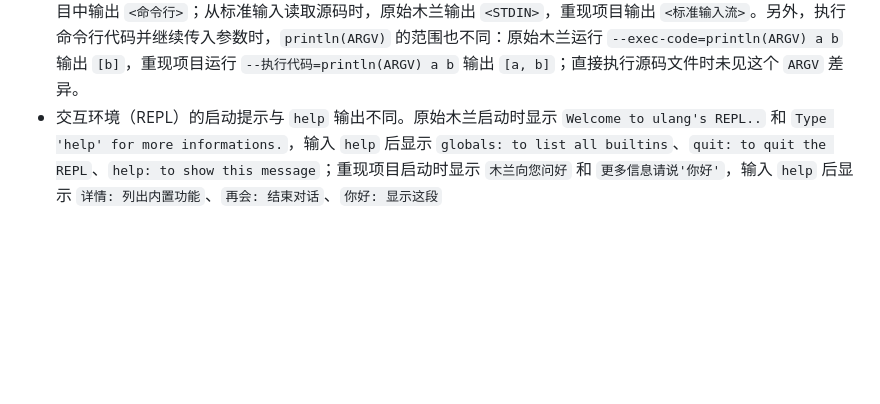
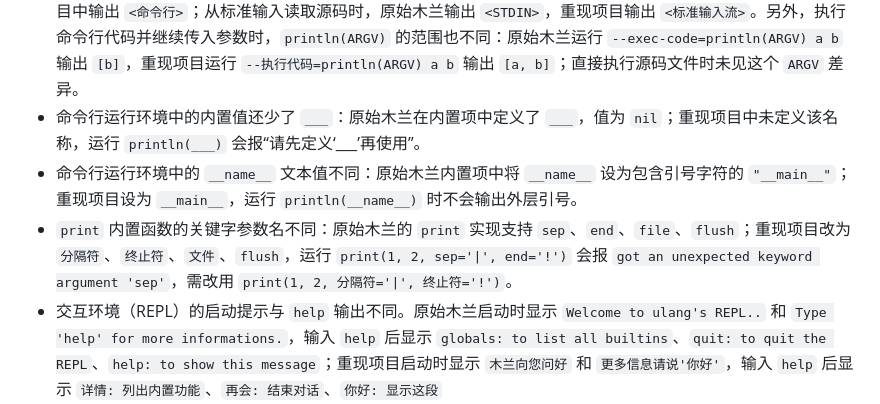
Before and after one commit to MulanRevive/mulan-rework, a Markdown page: 文档/用户手册/原始差异.md, the part around the change. Drawn GitHub-style; blank space fills up the shorter version.

Commit message:
记录原始木兰内置值差异

```diff
--- a/文档/用户手册/原始差异.md
+++ b/文档/用户手册/原始差异.md
@@ -37,6 +37,9 @@
 - 命令行直接执行代码时，`__file__` 的值不同：原始木兰中 `ulang --exec-code="println(__file__)"` 输出 `<CLI>`；重现项目中 `木兰 --执行代码="println(__file__)"` 输出 `<命令行>`
 - 命令行选项不同：原始木兰支持 `--help/-h`、`--dump-ast/-a`、`--exec-code/-e` 等英文选项；重现项目支持 `--帮助/-助`、`--语法树/-树`、`--执行代码/-执` 等中文选项。比如在重现项目中运行 `--help` 会提示“option --help not recognized”，需改用 `--帮助` 或 `-助`。生成 Blockly XML 时，原始木兰使用 `--dump-blockly/-b`，重现项目使用 `--木兰变Blockly/-b`
 - 命令行运行环境中的内置值不同：执行命令行代码时，`println(__file__)` 在原始木兰中输出 `<CLI>`，在重现项目中输出 `<命令行>`；从标准输入读取源码时，原始木兰输出 `<STDIN>`，重现项目输出 `<标准输入流>`。另外，执行命令行代码并继续传入参数时，`println(ARGV)` 的范围也不同：原始木兰运行 `--exec-code=println(ARGV) a b` 输出 `[b]`，重现项目运行 `--执行代码=println(ARGV) a b` 输出 `[a, b]`；直接执行源码文件时未见这个 `ARGV` 差异。
+- 命令行运行环境中的内置值还少了 `___`：原始木兰在内置项中定义了 `___`，值为 `nil`；重现项目中未定义该名称，运行 `println(___)` 会报“请先定义‘___’再使用”。
+- 命令行运行环境中的 `__name__` 文本值不同：原始木兰内置项中将 `__name__` 设为包含引号字符的 `"__main__"`；重现项目设为 `__main__`，运行 `println(__name__)` 时不会输出外层引号。
+- `print` 内置函数的关键字参数名不同：原始木兰的 `print` 实现支持 `sep`、`end`、`file`、`flush`；重现项目改为 `分隔符`、`终止符`、`文件`、`flush`，运行 `print(1, 2, sep='|', end='!')` 会报 `got an unexpected keyword argument 'sep'`，需改用 `print(1, 2, 分隔符='|', 终止符='!')`。
 - 交互环境（REPL）的启动提示与 `help` 输出不同。原始木兰启动时显示 `Welcome to ulang's REPL..` 和 `Type 'help' for more informations.`，输入 `help` 后显示 `globals: to list all builtins`、`quit: to quit the REPL`、`help: to show this message`；重现项目启动时显示 `木兰向您问好` 和 `更多信息请说'你好'`，输入 `help` 后显示 `详情: 列出内置功能`、`再会: 结束对话`、`你好: 显示这段`
 - 生成木兰的 catch 时，重现项目成功；原始会报错 AttributeError: 'str' object has no attribute '_fields'
 - 无参匿名函数 `func { ... }` 在重现项目中可作为无参函数调用；原始木兰会报错 `TypeError: required field "args" missing from arguments`。例如：
```
